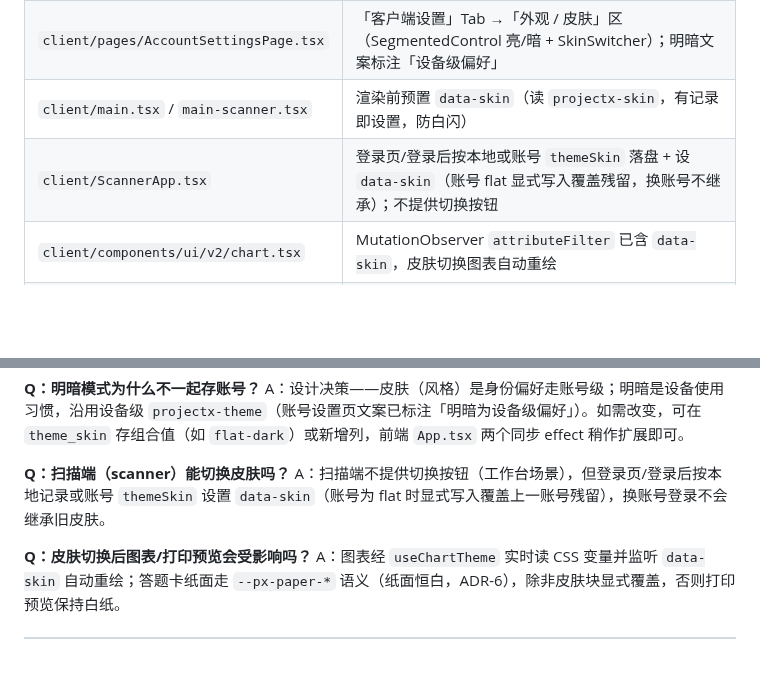
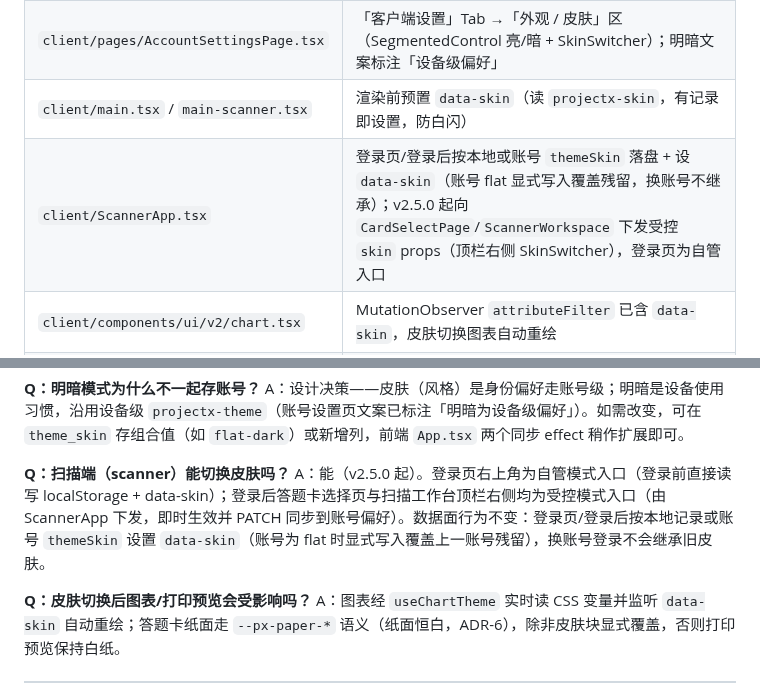
Before and after one commit to Dalian-No-5-Middle-School-I-T-C/Project-X, a Markdown page: readus/SKIN-THEME.md, 2 parts joined by grey strips. Drawn GitHub-style; blank space fills up the shorter version.

Commit message:
docs(skin): 更新扫描端换肤入口决策记录

```diff
--- a/readus/SKIN-THEME.md
+++ b/readus/SKIN-THEME.md
@@ -87,7 +87,7 @@
 | `client/components/SkinOnboarding.tsx` | 首次登录前强制引导层：明澈 / 纸锋预览卡二选一（无默认），确认时写 `projectx-skin-chosen` + `writeLocalSkin` + `projectx-skin-onboarded` 一次性标志；纯语义令牌，无手写 CSS |
 | `client/pages/AccountSettingsPage.tsx` | 「客户端设置」Tab →「外观 / 皮肤」区（SegmentedControl 亮/暗 + SkinSwitcher）；明暗文案标注「设备级偏好」 |
 | `client/main.tsx` / `main-scanner.tsx` | 渲染前预置 `data-skin`（读 `projectx-skin`，有记录即设置，防白闪） |
-| `client/ScannerApp.tsx` | 登录页/登录后按本地或账号 `themeSkin` 落盘 + 设 `data-skin`（账号 flat 显式写入覆盖残留，换账号不继承）；不提供切换按钮 |
+| `client/ScannerApp.tsx` | 登录页/登录后按本地或账号 `themeSkin` 落盘 + 设 `data-skin`（账号 flat 显式写入覆盖残留，换账号不继承）；v2.5.0 起向 `CardSelectPage`/`ScannerWorkspace` 下发受控 `skin` props（顶栏右侧 SkinSwitcher），登录页为自管入口 |
 | `client/components/ui/v2/chart.tsx` | MutationObserver `attributeFilter` 已含 `data-skin`，皮肤切换图表自动重绘 |
 | `client/theme/tokens.css` | L1 加 `--px-font-serif`；L2 加 `--px-shadow-hard`；paper-edge 块加 `--px-lime`/`--px-lime-strong`、焦点环单条、`--px-fg-tertiary` 对比度 ≥4.5:1；作用域规则 ⑩-⑭（纸纹/硬影/荧光绿/弹层/区标题） |
 
@@ -188,7 +188,7 @@ A：不会。登出/会话失效时清除 `projectx-skin-chosen`，B 登录以 B
 A：设计决策——皮肤（风格）是身份偏好走账号级；明暗是设备使用习惯，沿用设备级 `projectx-theme`（账号设置页文案已标注「明暗为设备级偏好」）。如需改变，可在 `theme_skin` 存组合值（如 `flat-dark`）或新增列，前端 `App.tsx` 两个同步 effect 稍作扩展即可。
 
 **Q：扫描端（scanner）能切换皮肤吗？**
-A：扫描端不提供切换按钮（工作台场景），但登录页/登录后按本地记录或账号 `themeSkin` 设置 `data-skin`（账号为 flat 时显式写入覆盖上一账号残留），换账号登录不会继承旧皮肤。
+A：能（v2.5.0 起）。登录页右上角为自管模式入口（登录前直接读写 localStorage + data-skin）；登录后答题卡选择页与扫描工作台顶栏右侧均为受控模式入口（由 ScannerApp 下发，即时生效并 PATCH 同步到账号偏好）。数据面行为不变：登录页/登录后按本地记录或账号 `themeSkin` 设置 `data-skin`（账号为 flat 时显式写入覆盖上一账号残留），换账号登录不会继承旧皮肤。
 
 **Q：皮肤切换后图表/打印预览会受影响吗？**
 A：图表经 `useChartTheme` 实时读 CSS 变量并监听 `data-skin` 自动重绘；答题卡纸面走 `--px-paper-*` 语义（纸面恒白，ADR-6），除非皮肤块显式覆盖，否则打印预览保持白纸。
```
